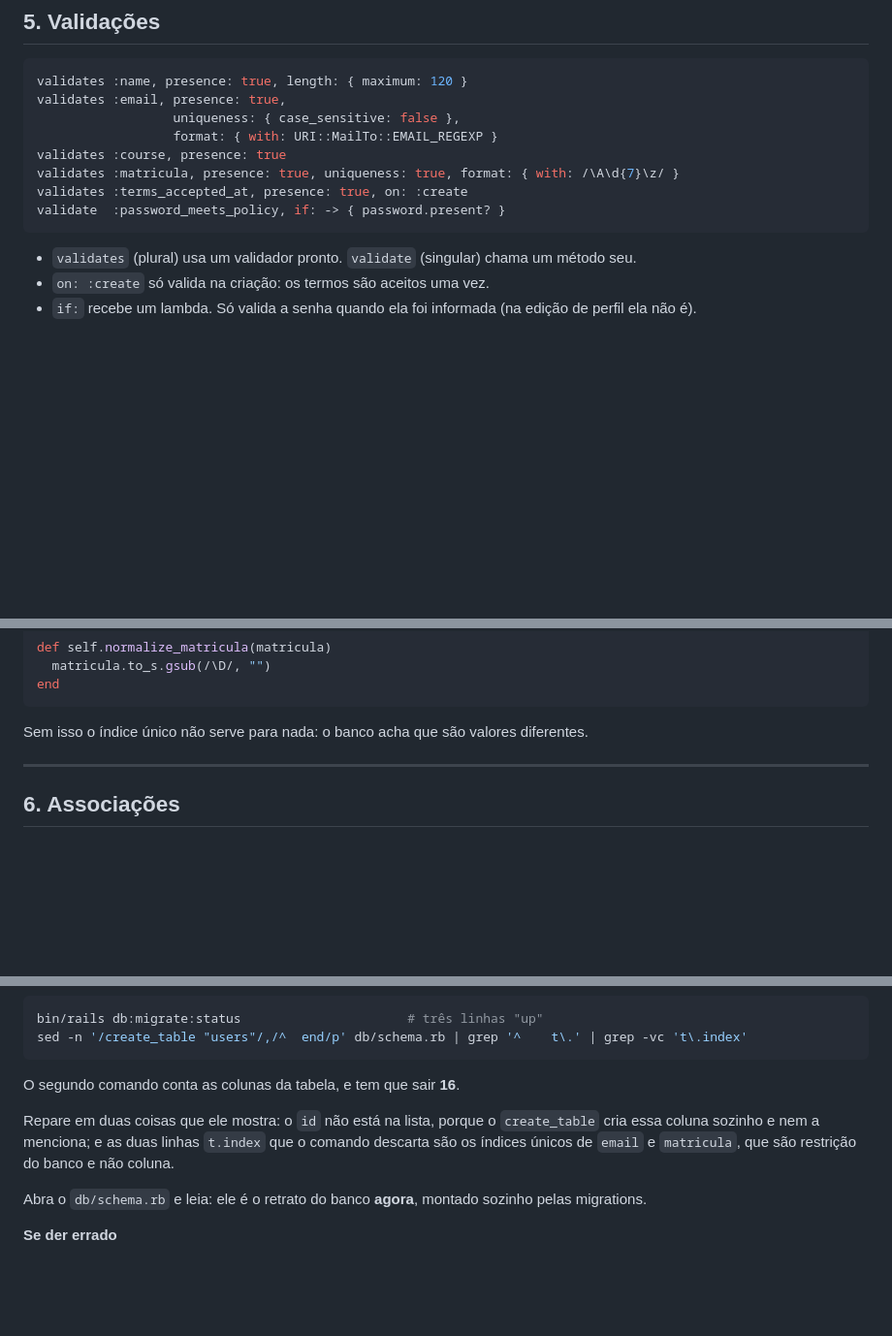
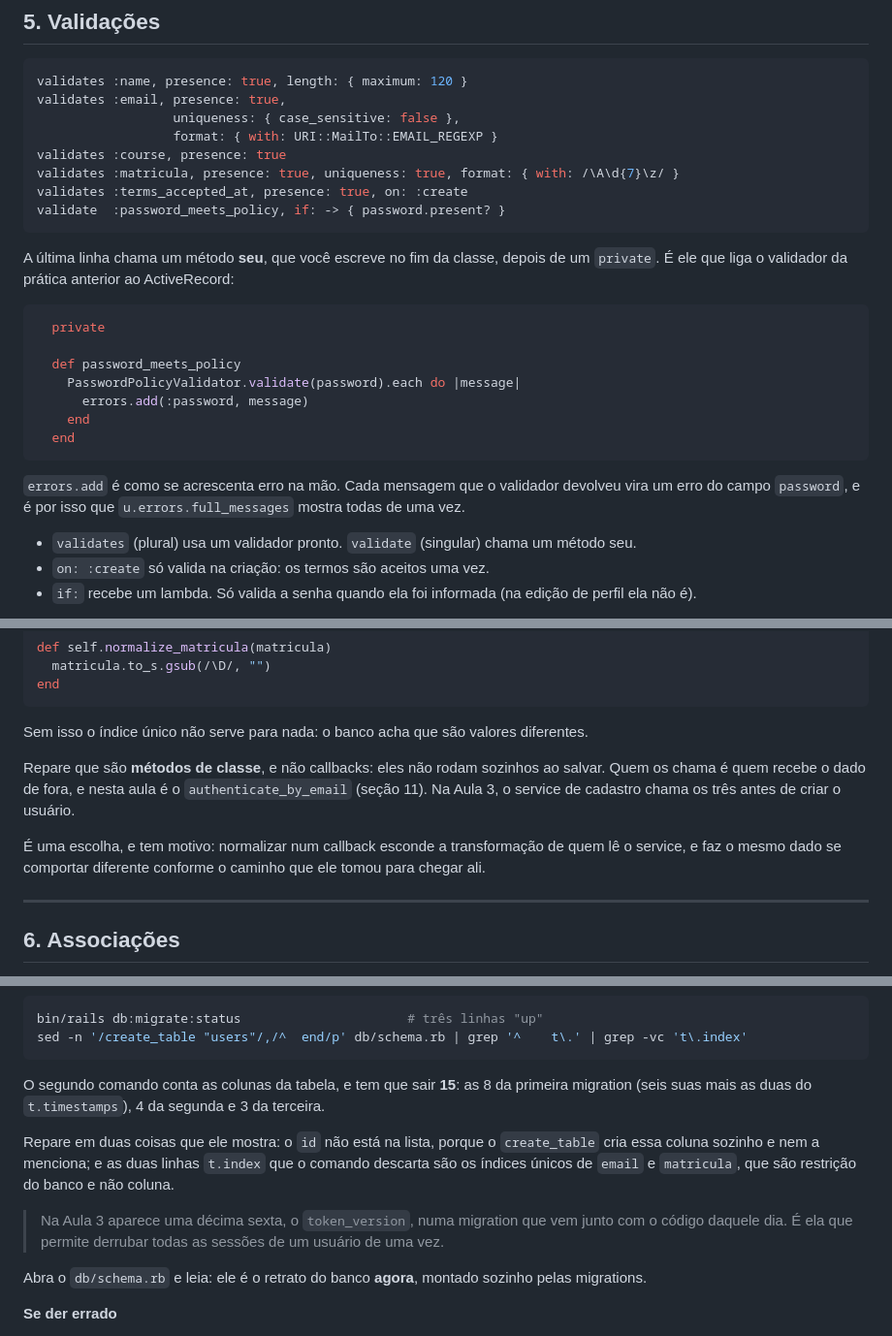
Before and after one commit to fabriciosiqueira08/capacitacao-gabarito, a Markdown page: docs/02-activerecord.md, 3 parts joined by grey strips. Shown at 97% size. GitHub-like rendering; blank space fills up the shorter version.

Commit message:
Correções encontradas percorrendo a jornada do aluno
Acompanha a revisão da main, feita refazendo tudo o que o aluno faz, do
rails new em diante.

Aula 2: o método password_meets_policy não aparecia na apostila, só no
gabarito, e sem ele o model estoura NoMethodError na Prática 5. O Confere de
colunas pedia 16 e o certo é 15 (o token_version nasce na Aula 3). E os
normalizadores não rodam sozinhos: são métodos de classe.

Aula 3: o rsync trazia as migrations do gabarito por cima das do aluno, com
timestamps diferentes, e o Rails morria com 'Multiple migrations have the name
CreateUsers' no primeiro comando do dia. Agora manda apagar db/migrate e
db/schema.rb antes, e recriar o banco depois.

````diff
--- a/docs/02-activerecord.md
+++ b/docs/02-activerecord.md
@@ -240,6 +240,22 @@ validates :terms_accepted_at, presence: true, on: :create
 validate  :password_meets_policy, if: -> { password.present? }
 ```
 
+A última linha chama um método **seu**, que você escreve no fim da classe, depois de um `private`.
+É ele que liga o validador da prática anterior ao ActiveRecord:
+
+```ruby
+  private
+
+  def password_meets_policy
+    PasswordPolicyValidator.validate(password).each do |message|
+      errors.add(:password, message)
+    end
+  end
+```
+
+`errors.add` é como se acrescenta erro na mão. Cada mensagem que o validador devolveu vira um erro
+do campo `password`, e é por isso que `u.errors.full_messages` mostra todas de uma vez.
+
 - `validates` (plural) usa um validador pronto. `validate` (singular) chama um método seu.
 - `on: :create` só valida na criação: os termos são aceitos uma vez.
 - `if:` recebe um lambda. Só valida a senha quando ela foi informada (na edição de perfil ela não é).
@@ -267,6 +283,13 @@ end
 ```
 
 Sem isso o índice único não serve para nada: o banco acha que são valores diferentes.
+
+Repare que são **métodos de classe**, e não callbacks: eles não rodam sozinhos ao salvar. Quem os
+chama é quem recebe o dado de fora, e nesta aula é o `authenticate_by_email` (seção 11). Na Aula 3,
+o service de cadastro chama os três antes de criar o usuário.
+
+É uma escolha, e tem motivo: normalizar num callback esconde a transformação de quem lê o service, e
+faz o mesmo dado se comportar diferente conforme o caminho que ele tomou para chegar ali.
 
 ---
 
@@ -621,11 +644,15 @@ bin/rails db:migrate:status                      # três linhas "up"
 sed -n '/create_table "users"/,/^  end/p' db/schema.rb | grep '^    t\.' | grep -vc 't\.index'
 ```
 
-O segundo comando conta as colunas da tabela, e tem que sair **16**.
+O segundo comando conta as colunas da tabela, e tem que sair **15**: as 8 da primeira migration
+(seis suas mais as duas do `t.timestamps`), 4 da segunda e 3 da terceira.
 
 Repare em duas coisas que ele mostra: o `id` não está na lista, porque o `create_table` cria essa
 coluna sozinho e nem a menciona; e as duas linhas `t.index` que o comando descarta são os índices
 únicos de `email` e `matricula`, que são restrição do banco e não coluna.
+
+> Na Aula 3 aparece uma décima sexta, o `token_version`, numa migration que vem junto com o código
+> daquele dia. É ela que permite derrubar todas as sessões de um usuário de uma vez.
 
 Abra o `db/schema.rb` e leia: ele é o retrato do banco **agora**, montado sozinho pelas migrations.
 
````
Also changed, not shown: other parts of docs/02-activerecord.md (+5 -2 lines).
